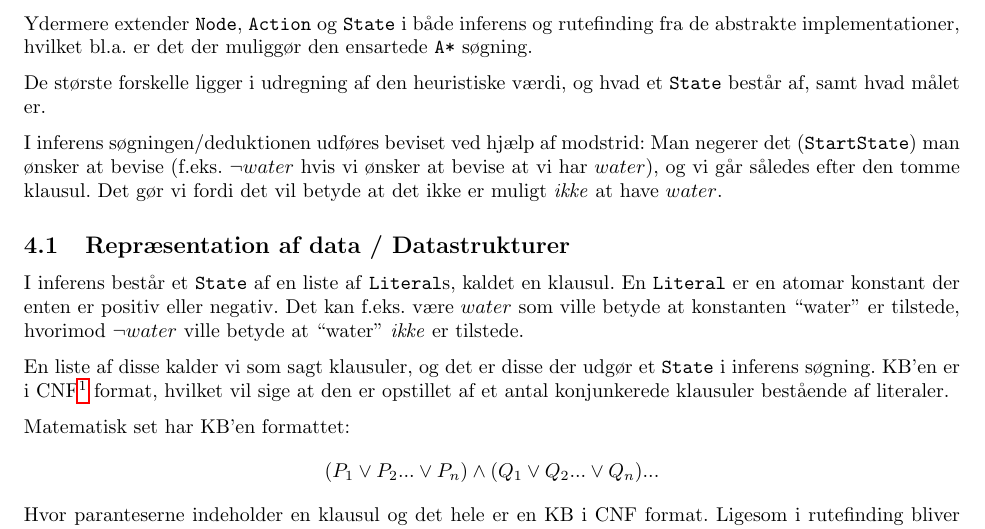
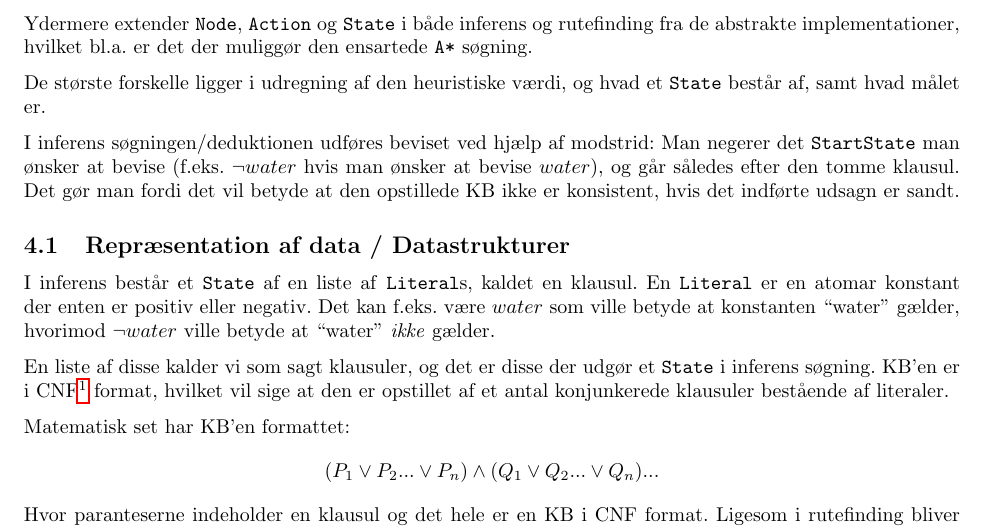
Before and after one commit to altschuler/a-star, a LaTeX document (report/report.tex): part of page 5 of 7, cut so that both start at the same text. Compiled offline with pdfLaTeX; the source files are stored in an older character set and shown here as Unicode.

Commit message:
read through some inference

```diff
--- a/report/report.tex
+++ b/report/report.tex
@@ -216,10 +216,10 @@ Ydermere extender \code{Node}, \code{Action} og \code{State} i både inferens og
 
 De største forskelle ligger i udregning af den heuristiske værdi, og hvad et \code{State} består af, samt hvad målet er.
 
-I inferens søgningen/deduktionen udføres beviset ved hjælp af modstrid: Man negerer det (\code{StartState}) man ønsker at bevise (f.eks. $\lnot water$ hvis vi ønsker at bevise at vi har $water$), og vi går således efter den tomme klausul. Det gør vi fordi det vil betyde at det ikke er muligt \emph{ikke} at have $water$.
+I inferens søgningen/deduktionen udføres beviset ved hjælp af modstrid: Man negerer det \code{StartState} man ønsker at bevise (f.eks. $\lnot water$ hvis man ønsker at bevise $water$), og går således efter den tomme klausul. Det gør man fordi det vil betyde at den opstillede KB ikke er konsistent, hvis det indførte udsagn er sandt.
 
 \subsection{Repræsentation af data / Datastrukturer}
-I inferens består et \code{State} af en liste af \code{Literal}s, kaldet en klausul. En \code{Literal} er en atomar konstant der enten er positiv eller negativ. Det kan f.eks. være $water$ som ville betyde at konstanten ``water'' er tilstede, hvorimod $\lnot water$ ville betyde at ``water'' \emph{ikke} er tilstede.
+I inferens består et \code{State} af en liste af \code{Literal}s, kaldet en klausul. En \code{Literal} er en atomar konstant der enten er positiv eller negativ. Det kan f.eks. være $water$ som ville betyde at konstanten ``water'' gælder, hvorimod $\lnot water$ ville betyde at ``water'' \emph{ikke} gælder.
 
 En liste af disse kalder vi som sagt klausuler, og det er disse der udgør et \code{State} i inferens søgning. KB'en er i CNF\footnote{Artificial Intelligence: A modern approach (Russel \& Norvig, 1995), s. 278} format, hvilket vil sige at den er opstillet af et antal konjunkerede klausuler bestående af literaler.
 
```
